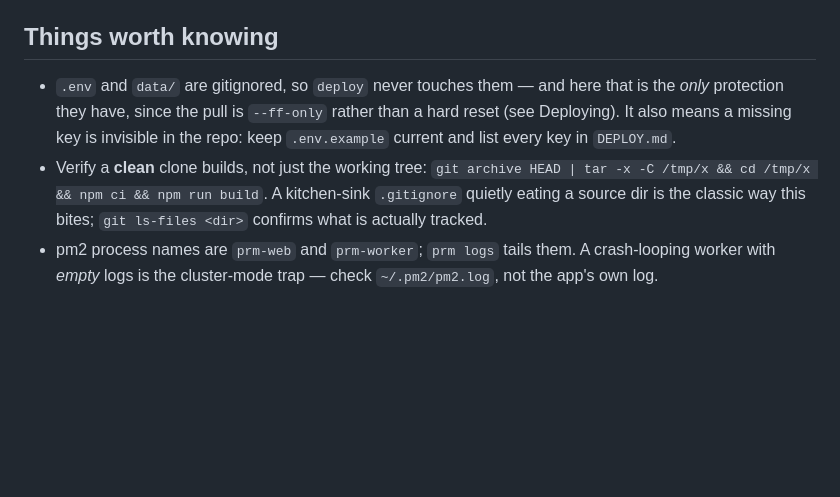
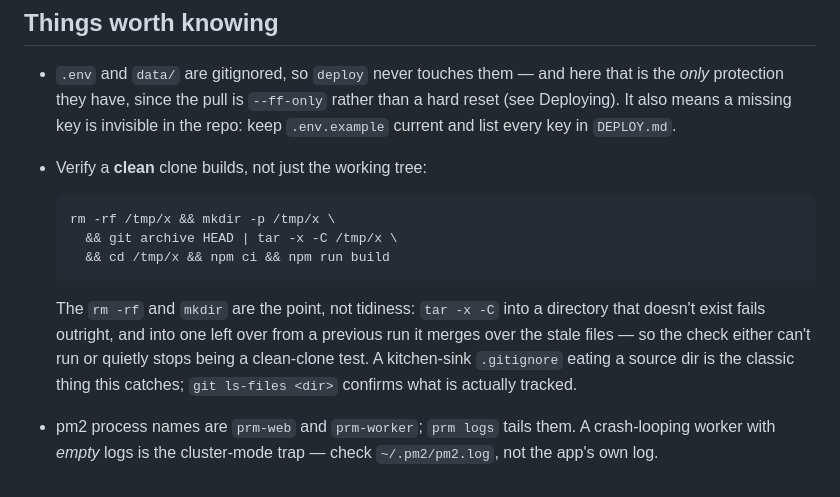
Before and after one commit to ivjames/prm, a Markdown page: CLAUDE.md, the part around the change. Drawn GitHub-style; blank space fills up the shorter version.

Commit message:
The clean-clone check couldn't produce a clean clone
`git archive HEAD | tar -x -C /tmp/x` fails outright when /tmp/x doesn't exist
(tar: Cannot open: No such file or directory), and when it does exist from an
earlier run it merges over whatever is already there. Verified both. So the
check that exists to prove a clean checkout builds either refused to run or
silently tested a dirty tree — and the second is the dangerous one, because it
passes.

Now removes and recreates the directory first, and says why those two commands
are load-bearing rather than housekeeping.

The same recipe is in lab980's own Engineering lessons, which is where I copied
it from, and in the app CLAUDE.md template. Both are being fixed there — this
is the third instance of one wrong line living in three files, which is the
argument for the conventions file being owned in one place rather than
duplicated.

Co-Authored-By: Claude Opus 5 <noreply@anthropic.com>
Claude-Session: https://claude.ai/code/session_01TqDWwj7F3To1QEN4ZbcqGP

````diff
--- a/CLAUDE.md
+++ b/CLAUDE.md
@@ -105,9 +105,19 @@ Full runbook, including first-time bring-up and `.env` keys: `DEPLOY.md`.
   than a hard reset (see Deploying). It also means a missing key is invisible
   in the repo: keep `.env.example` current and list every key in `DEPLOY.md`.
 - Verify a **clean** clone builds, not just the working tree:
-  `git archive HEAD | tar -x -C /tmp/x && cd /tmp/x && npm ci && npm run build`.
-  A kitchen-sink `.gitignore` quietly eating a source dir is the classic way
-  this bites; `git ls-files <dir>` confirms what is actually tracked.
+
+  ```bash
+  rm -rf /tmp/x && mkdir -p /tmp/x \
+    && git archive HEAD | tar -x -C /tmp/x \
+    && cd /tmp/x && npm ci && npm run build
+  ```
+
+  The `rm -rf` and `mkdir` are the point, not tidiness: `tar -x -C` into a
+  directory that doesn't exist fails outright, and into one left over from a
+  previous run it merges over the stale files — so the check either can't run
+  or quietly stops being a clean-clone test. A kitchen-sink `.gitignore`
+  eating a source dir is the classic thing this catches; `git ls-files <dir>`
+  confirms what is actually tracked.
 - pm2 process names are `prm-web` and `prm-worker`; `prm logs` tails them.
   A crash-looping worker with *empty* logs is the cluster-mode trap — check
   `~/.pm2/pm2.log`, not the app's own log.
````
